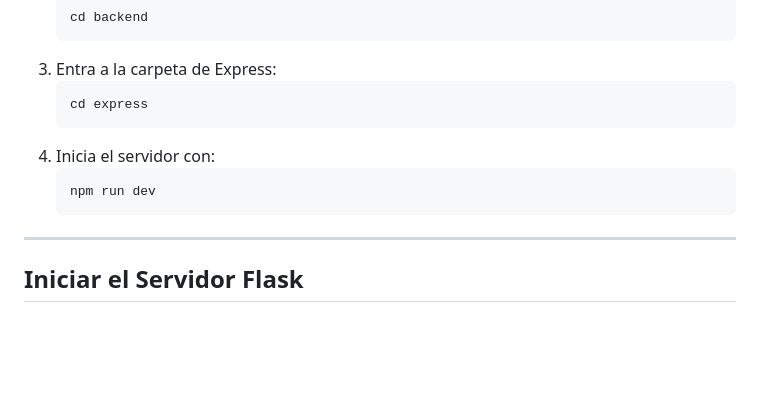
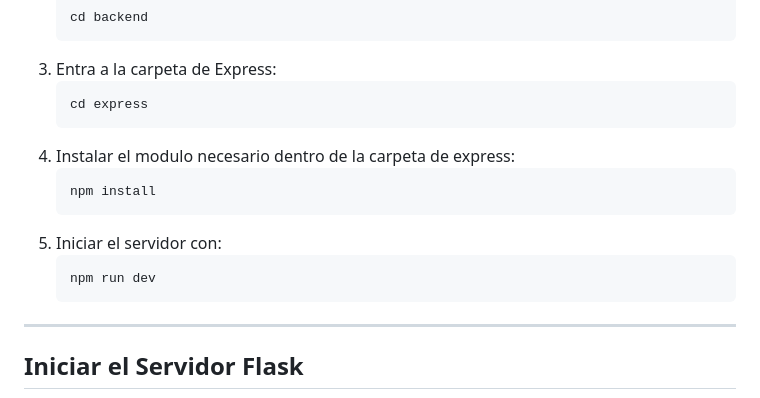
Before and after one commit to JavierMNew/docucheckweb, a Markdown page: README.md, the part around the change. Drawn GitHub-style; blank space fills up the shorter version.

Commit message:
cambios server
paso a paso del inicio del servidor express

````diff
--- a/README.md
+++ b/README.md
@@ -11,11 +11,14 @@
    ```sh
    cd express
    ```
-4. Inicia el servidor con:
+4. Instalar el modulo necesario dentro de la carpeta de express:
+   ```sh
+   npm install
+   ```
+5. Iniciar el servidor con:
    ```sh
    npm run dev
    ```
-
 ---
 
 ## Iniciar el Servidor Flask
````
